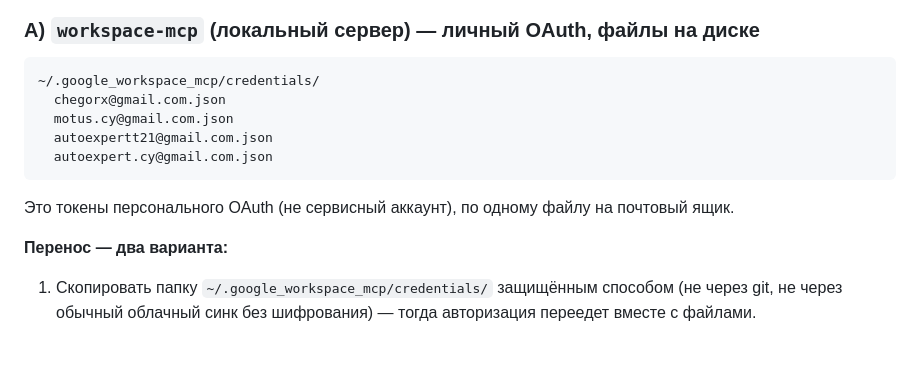
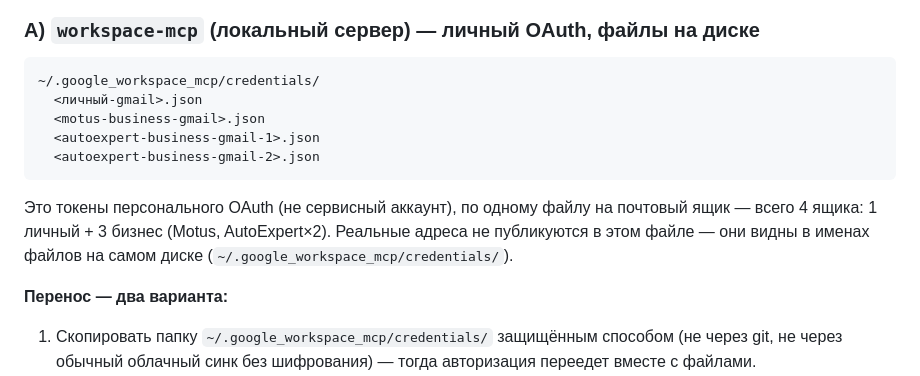
Before and after one commit to chegorx-blip/motus-site, a Markdown page: docs/environment-setup.md, the part around the change. Rendered like a GitHub page; blank space fills up the shorter version.

Commit message:
Redact real email addresses from environment setup doc

````diff
--- a/docs/environment-setup.md
+++ b/docs/environment-setup.md
@@ -65,12 +65,12 @@ MEMORY.md, autoexpert_motus_business.md, autoexpert_telegram_supplier_bot.md, fe
 ### А) `workspace-mcp` (локальный сервер) — личный OAuth, файлы на диске
 ```
 ~/.google_workspace_mcp/credentials/
-  chegorx@gmail.com.json
-  motus.cy@gmail.com.json
-  autoexpertt21@gmail.com.json
-  autoexpert.cy@gmail.com.json
+  <личный-gmail>.json
+  <motus-business-gmail>.json
+  <autoexpert-business-gmail-1>.json
+  <autoexpert-business-gmail-2>.json
 ```
-Это токены персонального OAuth (не сервисный аккаунт), по одному файлу на почтовый ящик.
+Это токены персонального OAuth (не сервисный аккаунт), по одному файлу на почтовый ящик — всего 4 ящика: 1 личный + 3 бизнес (Motus, AutoExpert×2). Реальные адреса не публикуются в этом файле — они видны в именах файлов на самом диске (`~/.google_workspace_mcp/credentials/`).
 
 **Перенос — два варианта:**
 1. Скопировать папку `~/.google_workspace_mcp/credentials/` защищённым способом (не через git, не через обычный облачный синк без шифрования) — тогда авторизация переедет вместе с файлами.
````
